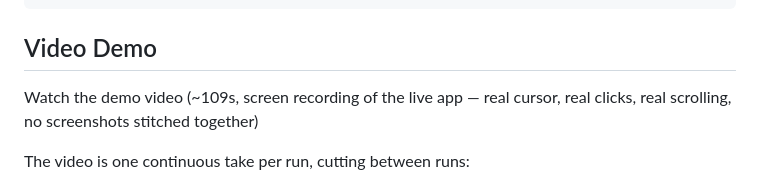
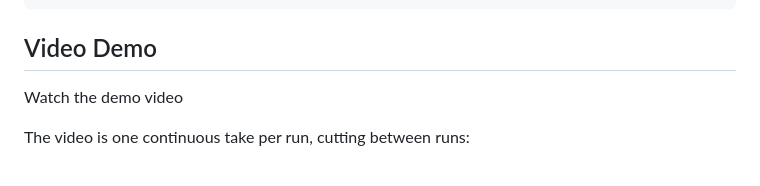
Before and after one commit to SkandSingh/FactLayer, a Markdown page: README.md, the part around the change. GitHub-like rendering.

Commit message:
minor doc change

```diff
--- a/README.md
+++ b/README.md
@@ -71,8 +71,7 @@ pytest tests/
 
 ## Video Demo
 
-Watch the demo video (~109s, screen recording of the live app — real
-cursor, real clicks, real scrolling, no screenshots stitched together)
+Watch the demo video
 
 The video is one continuous take per run, cutting between runs:
 
```
